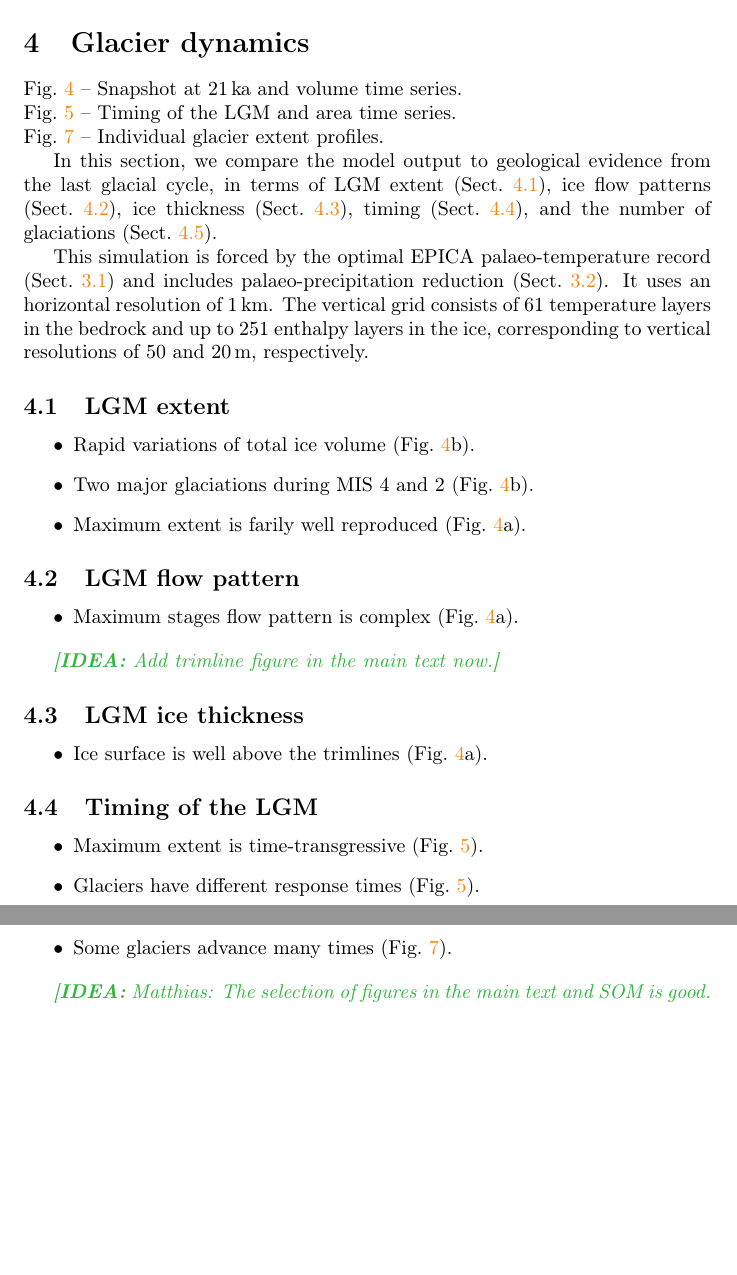
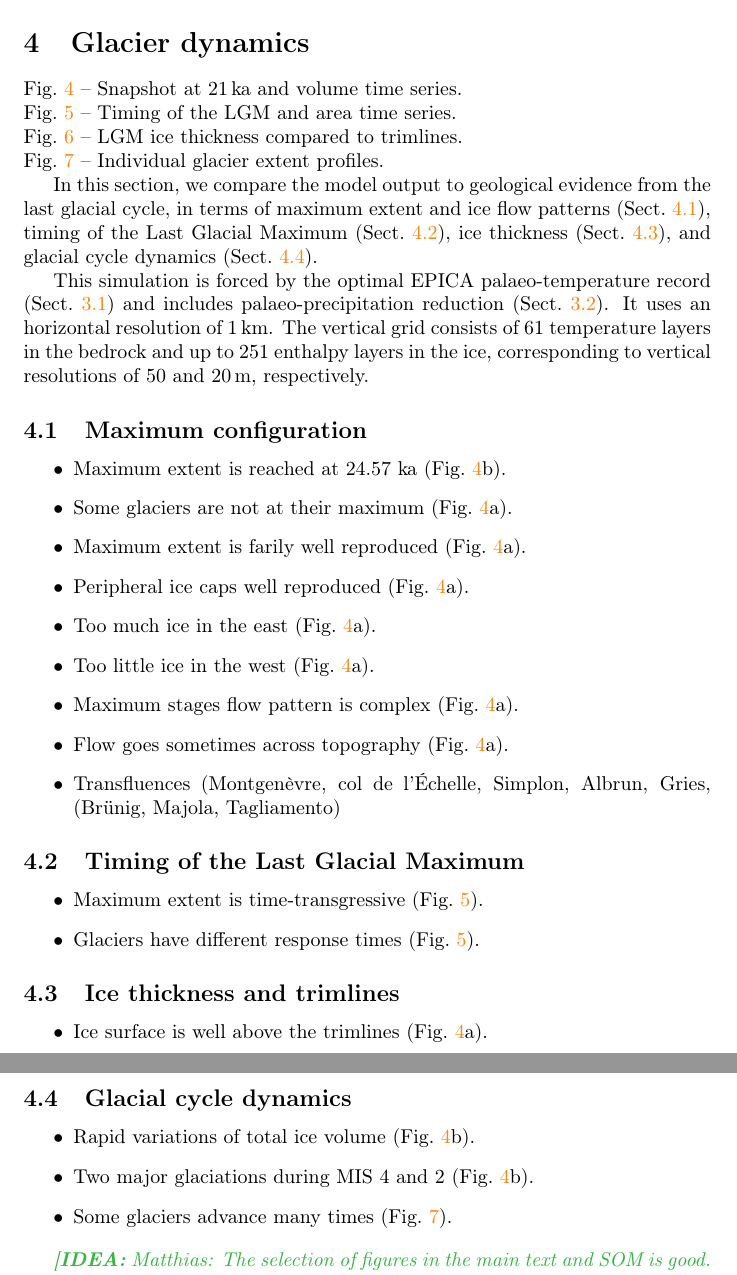
Before and after one commit to juseg/alps, a LaTeX paper (articles/cycle/alps-cycle.tex): two parts of pages 10 and 11 of 15, joined at a grey line, cut so that both start at the same text, the shorter picture padded with empty space. Compiled offline with pdfLaTeX.

Commit message:
Rework last section's outline.

```diff
--- a/articles/cycle/alps-cycle.tex
+++ b/articles/cycle/alps-cycle.tex
@@ -637,13 +637,14 @@
 
     Fig.~\ref{fig:lgmvel} -- Snapshot at 21\,ka and volume time series.\\
     Fig.~\ref{fig:timing} -- Timing of the LGM and area time series.\\
+    Fig.~\ref{fig:trimlines} -- LGM ice thickness compared to trimlines.\\
     Fig.~\ref{fig:profiles} -- Individual glacier extent profiles.
 
     In this section, we compare the model output to geological evidence from
-    the last glacial cycle, in terms of LGM extent (Sect.~\ref{sec:extent}),
-    ice flow patterns (Sect.~\ref{sec:flow}), ice thickness
-    (Sect.~\ref{sec:thickness}), timing (Sect.~\ref{sec:timing}), and the
-    number of glaciations (Sect.~\ref{sec:glaciations}).
+    the last glacial cycle, in terms of maximum extent and ice flow patterns
+    (Sect.~\ref{sec:flow}), timing of the Last Glacial Maximum
+    (Sect.~\ref{sec:timing}), ice thickness (Sect.~\ref{sec:thickness}), and
+    glacial cycle dynamics (Sect.~\ref{sec:glaciations}).
 
     This simulation is forced by the optimal EPICA palaeo-temperature record
     (Sect.~\ref{sec:paltemp}) and includes palaeo-precipitation reduction
@@ -654,41 +655,25 @@
 
 
 % -- -- -- -- -- -- -- -- -- -- -- -- -- -- -- -- -- -- -- -- -- -- -- -
-\subsection{LGM extent}
-\label{sec:extent}
-% -- -- -- -- -- -- -- -- -- -- -- -- -- -- -- -- -- -- -- -- -- -- -- -
-
-    \begin{itemize}
-    \item Rapid variations of total ice volume (Fig.~\ref{fig:lgmvel}b).
-    \item Two major glaciations during MIS 4 and 2 (Fig.~\ref{fig:lgmvel}b).
-    \item Maximum extent is farily well reproduced (Fig.~\ref{fig:lgmvel}a).
-    \end{itemize}
-
-
-% -- -- -- -- -- -- -- -- -- -- -- -- -- -- -- -- -- -- -- -- -- -- -- -
-\subsection{LGM flow pattern}
+\subsection{Maximum configuration}
 \label{sec:flow}
 % -- -- -- -- -- -- -- -- -- -- -- -- -- -- -- -- -- -- -- -- -- -- -- -
 
     \begin{itemize}
+    \item Maximum extent is reached at 24.57 ka (Fig.~\ref{fig:lgmvel}b).
+    \item Some glaciers are not at their maximum (Fig.~\ref{fig:lgmvel}a).
+    \item Maximum extent is farily well reproduced (Fig.~\ref{fig:lgmvel}a).
+    \item Peripheral ice caps well reproduced (Fig.~\ref{fig:lgmvel}a).
+    \item Too much ice in the east (Fig.~\ref{fig:lgmvel}a).
+    \item Too little ice in the west (Fig.~\ref{fig:lgmvel}a).
     \item Maximum stages flow pattern is complex (Fig.~\ref{fig:lgmvel}a).
+    \item Flow goes sometimes across topography (Fig.~\ref{fig:lgmvel}a).
+    \item Transfluences (Montgenèvre, col de l'Échelle, Simplon, Albrun, Gries,
+                        (Brünig, Majola, Tagliamento)
     \end{itemize}
 
-    \idea{Add trimline figure in the main text now.}
-
-
 % -- -- -- -- -- -- -- -- -- -- -- -- -- -- -- -- -- -- -- -- -- -- -- -
-\subsection{LGM ice thickness}
-\label{sec:thickness}
-% -- -- -- -- -- -- -- -- -- -- -- -- -- -- -- -- -- -- -- -- -- -- -- -
-
-    \begin{itemize}
-    \item Ice surface is well above the trimlines (Fig.~\ref{fig:lgmvel}a).
-    \end{itemize}
-
-
-% -- -- -- -- -- -- -- -- -- -- -- -- -- -- -- -- -- -- -- -- -- -- -- -
-\subsection{Timing of the LGM}
+\subsection{Timing of the Last Glacial Maximum}
 \label{sec:timing}
 % -- -- -- -- -- -- -- -- -- -- -- -- -- -- -- -- -- -- -- -- -- -- -- -
 
@@ -699,11 +684,23 @@
 
 
 % -- -- -- -- -- -- -- -- -- -- -- -- -- -- -- -- -- -- -- -- -- -- -- -
-\subsection{Number of glaciations}
+\subsection{Ice thickness and trimlines}
+\label{sec:thickness}
+% -- -- -- -- -- -- -- -- -- -- -- -- -- -- -- -- -- -- -- -- -- -- -- -
+
+    \begin{itemize}
+    \item Ice surface is well above the trimlines (Fig.~\ref{fig:lgmvel}a).
+    \end{itemize}
+
+
+% -- -- -- -- -- -- -- -- -- -- -- -- -- -- -- -- -- -- -- -- -- -- -- -
+\subsection{Glacial cycle dynamics}
 \label{sec:glaciations}
 % -- -- -- -- -- -- -- -- -- -- -- -- -- -- -- -- -- -- -- -- -- -- -- -
 
     \begin{itemize}
+    \item Rapid variations of total ice volume (Fig.~\ref{fig:lgmvel}b).
+    \item Two major glaciations during MIS 4 and 2 (Fig.~\ref{fig:lgmvel}b).
     \item Some glaciers advance many times (Fig.~\ref{fig:profiles}).
     \end{itemize}
 
```
Also changed, not shown: articles/cycle/alps-cycle.tex (2 more changed lines).
